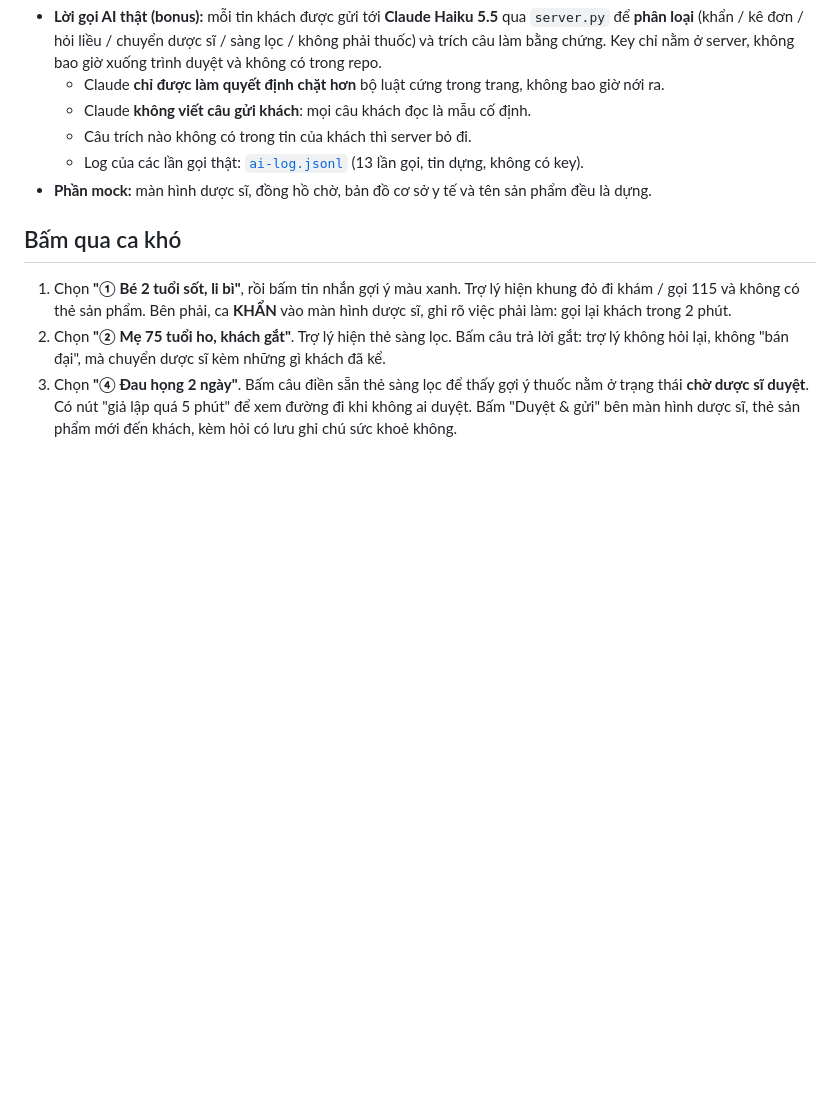
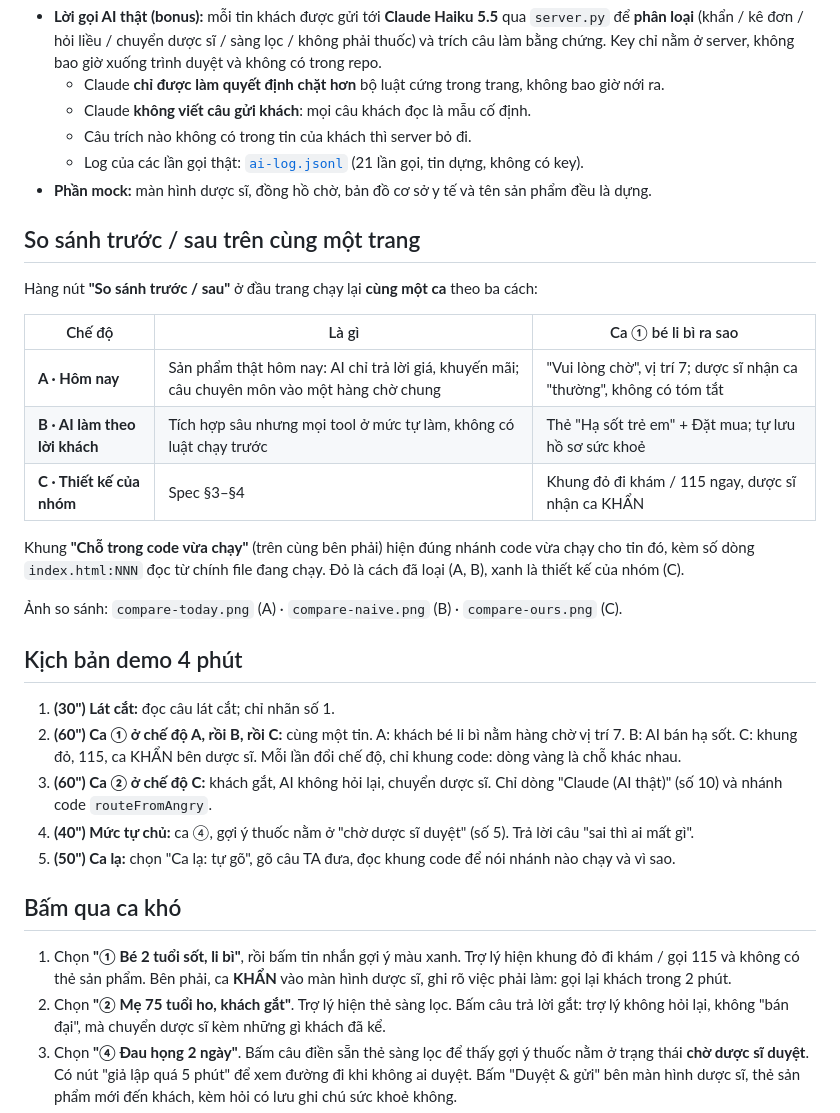
Before and after one commit to workcaominh-gif/K5-L3B-Day05-T1-CaoDuyMinh, a Markdown page: prototype/README.md, the part around the change. GitHub-like rendering; blank space fills up the shorter version.

```diff
--- a/prototype/README.md
+++ b/prototype/README.md
@@ -8,8 +8,30 @@
   - Claude **chỉ được làm quyết định chặt hơn** bộ luật cứng trong trang, không bao giờ nới ra.
   - Claude **không viết câu gửi khách**: mọi câu khách đọc là mẫu cố định.
   - Câu trích nào không có trong tin của khách thì server bỏ đi.
-  - Log của các lần gọi thật: [`ai-log.jsonl`](ai-log.jsonl) (13 lần gọi, tin dựng, không có key).
+  - Log của các lần gọi thật: [`ai-log.jsonl`](ai-log.jsonl) (21 lần gọi, tin dựng, không có key).
 - **Phần mock:** màn hình dược sĩ, đồng hồ chờ, bản đồ cơ sở y tế và tên sản phẩm đều là dựng.
+
+## So sánh trước / sau trên cùng một trang
+
+Hàng nút **"So sánh trước / sau"** ở đầu trang chạy lại **cùng một ca** theo ba cách:
+
+| Chế độ | Là gì | Ca ① bé li bì ra sao |
+|---|---|---|
+| **A · Hôm nay** | Sản phẩm thật hôm nay: AI chỉ trả lời giá, khuyến mãi; câu chuyên môn vào một hàng chờ chung | "Vui lòng chờ", vị trí 7; dược sĩ nhận ca "thường", không có tóm tắt |
+| **B · AI làm theo lời khách** | Tích hợp sâu nhưng mọi tool ở mức tự làm, không có luật chạy trước | Thẻ "Hạ sốt trẻ em" + Đặt mua; tự lưu hồ sơ sức khoẻ |
+| **C · Thiết kế của nhóm** | Spec §3–§4 | Khung đỏ đi khám / 115 ngay, dược sĩ nhận ca KHẨN |
+
+Khung **"Chỗ trong code vừa chạy"** (trên cùng bên phải) hiện đúng nhánh code vừa chạy cho tin đó, kèm số dòng `index.html:NNN` đọc từ chính file đang chạy. Đỏ là cách đã loại (A, B), xanh là thiết kế của nhóm (C).
+
+Ảnh so sánh: `compare-today.png` (A) · `compare-naive.png` (B) · `compare-ours.png` (C).
+
+## Kịch bản demo 4 phút
+
+1. **(30") Lát cắt:** đọc câu lát cắt; chỉ nhãn số 1.
+2. **(60") Ca ① ở chế độ A, rồi B, rồi C:** cùng một tin. A: khách bé li bì nằm hàng chờ vị trí 7. B: AI bán hạ sốt. C: khung đỏ, 115, ca KHẨN bên dược sĩ. Mỗi lần đổi chế độ, chỉ khung code: dòng vàng là chỗ khác nhau.
+3. **(60") Ca ② ở chế độ C:** khách gắt, AI không hỏi lại, chuyển dược sĩ. Chỉ dòng "Claude (AI thật)" (số 10) và nhánh code `routeFromAngry`.
+4. **(40") Mức tự chủ:** ca ④, gợi ý thuốc nằm ở "chờ dược sĩ duyệt" (số 5). Trả lời câu "sai thì ai mất gì".
+5. **(50") Ca lạ:** chọn "Ca lạ: tự gõ", gõ câu TA đưa, đọc khung code để nói nhánh nào chạy và vì sao.
 
 ## Bấm qua ca khó
 
```
Also changed, not shown: spec.md (+9 -1 lines), prototype/compare-naive.png (added), prototype/compare-ours.png (added), prototype/compare-today.png (added), 2 other files.
